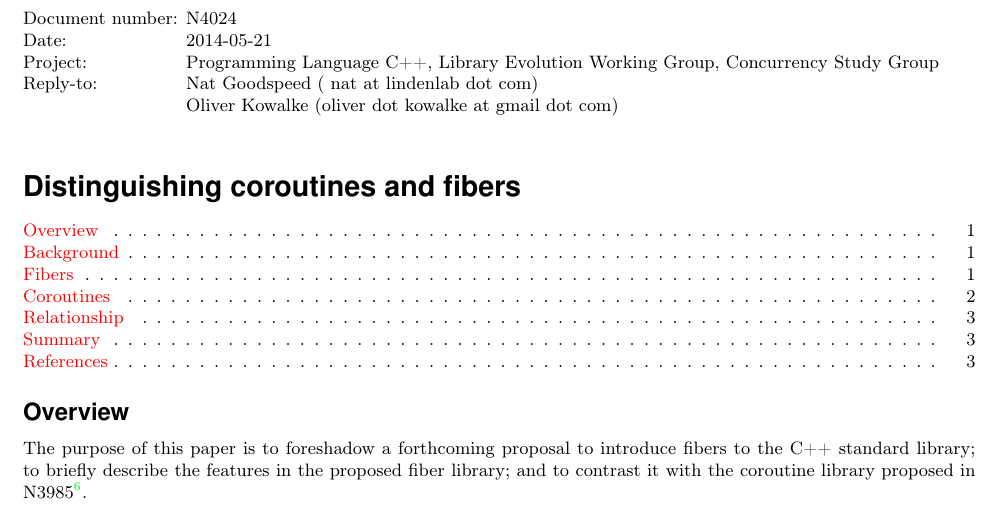
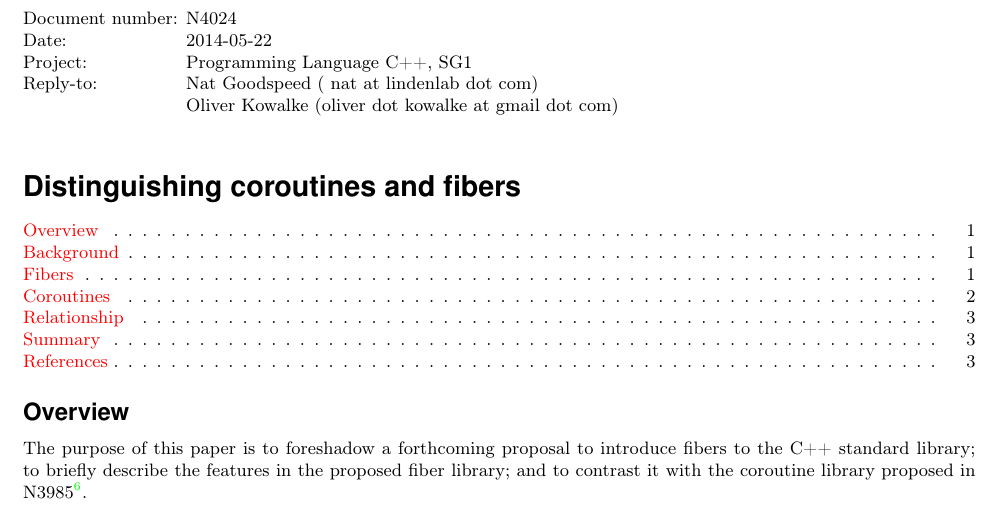
Before and after one commit to nat-goodspeed/fiber_proposal, a LaTeX document (draft_fibers.tex): part of page 1 of 3, cut so that both start at the same text. Compiled offline with pdfLaTeX.

Commit message:
Target this paper more specifically and unambiguously for SG1.

```diff
--- a/draft_fibers.tex
+++ b/draft_fibers.tex
@@ -36,8 +36,8 @@
 \small
 \begin{tabbing}
     Document number: \= N4024\\
-    Date:            \> 2014-05-21 \\
-    Project:         \> Programming Language C++, Library Evolution Working Group, Concurrency Study Group\\
+    Date:            \> 2014-05-22 \\
+    Project:         \> Programming Language C++, SG1 \\
     Reply-to:        \> Nat Goodspeed ( nat at lindenlab dot com)\\
                      \> Oliver Kowalke (oliver dot kowalke at gmail dot com)\\
 \end{tabbing}
```
